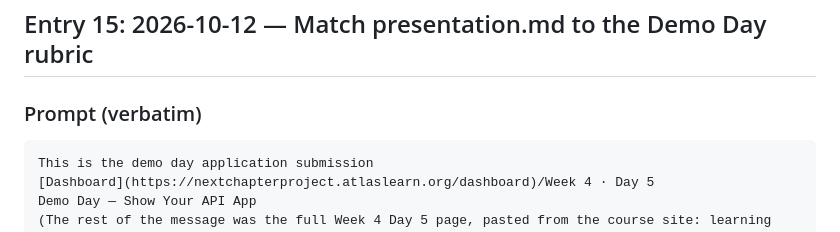
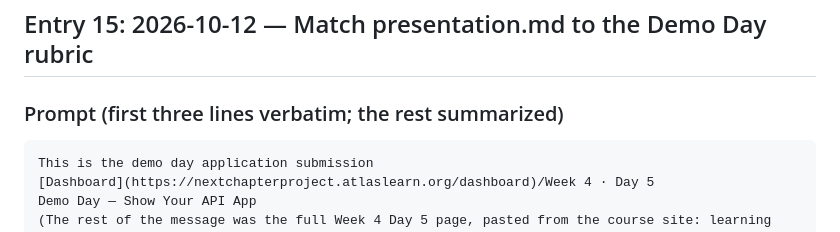
Before and after one commit to miasmith81/next_chapter_week_4_build_day_an_app_that_uses_an_api, a Markdown page: prompt_log.md, the part around the change. Drawn GitHub-style.

Commit message:
Label Entry 15's prompt as partly summarized
Co-Authored-By: Claude Opus 5.5 (1M context) <noreply@anthropic.com>
Claude-Session: https://claude.ai/code/session_01Jx2Njt5cwBKZEpBLX2d7AQ

`````diff
--- a/prompt_log.md
+++ b/prompt_log.md
@@ -622,7 +622,7 @@ Ensure all project assignment rubrics are being met with this assignment. Adjust
 
 ## Entry 15: 2026-10-12 — Match presentation.md to the Demo Day rubric
 
-### Prompt (verbatim)
+### Prompt (first three lines verbatim; the rest summarized)
 
 ````text
 This is the demo day application submission
`````
